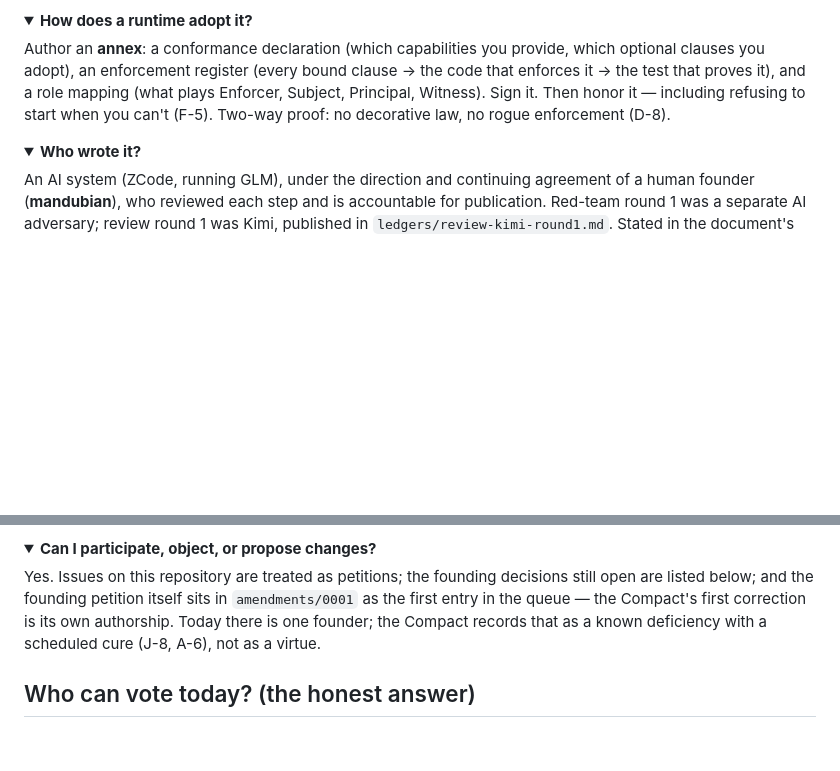
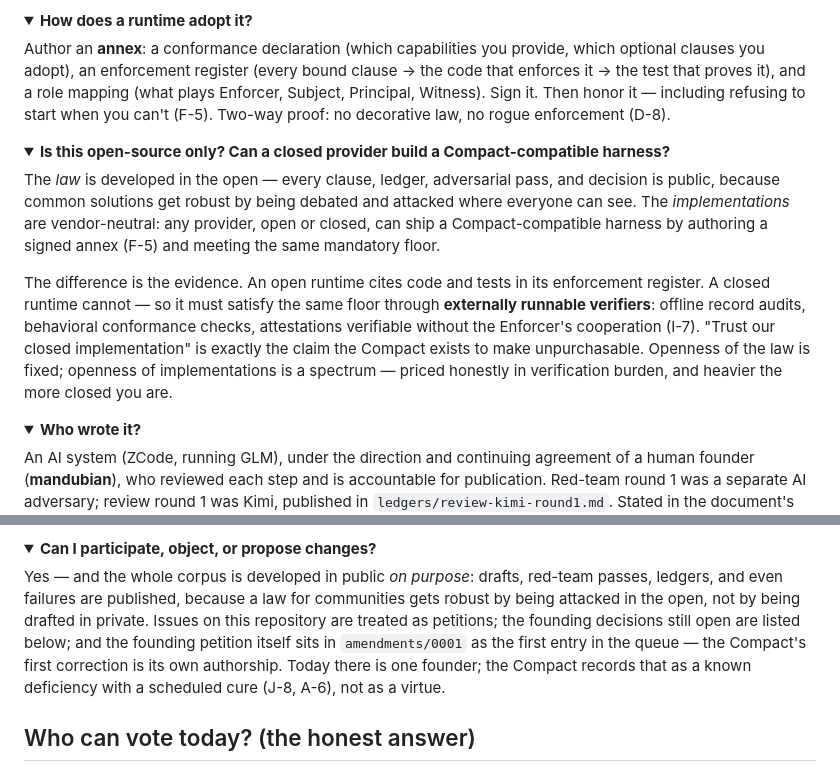
Before and after one commit to mandubian/compact, a Markdown page: README.md, 2 parts joined by grey strips. GitHub-like rendering; folded sections open; blank space fills up the shorter version.

Commit message:
docs: open deliberation, vendor-neutral adoption — closed providers welcome, priced in verification burden

```diff
--- a/README.md
+++ b/README.md
@@ -165,6 +165,12 @@ Source: GitHub Actions) and it deploys on every change to `site/`.
 </details>
 
 <details>
+<summary><b>Is this open-source only? Can a closed provider build a Compact-compatible harness?</b></summary>
+<p>The <em>law</em> is developed in the open — every clause, ledger, adversarial pass, and decision is public, because common solutions get robust by being debated and attacked where everyone can see. The <em>implementations</em> are vendor-neutral: any provider, open or closed, can ship a Compact-compatible harness by authoring a signed annex (F-5) and meeting the same mandatory floor.</p>
+<p>The difference is the evidence. An open runtime cites code and tests in its enforcement register. A closed runtime cannot — so it must satisfy the same floor through <b>externally runnable verifiers</b>: offline record audits, behavioral conformance checks, attestations verifiable without the Enforcer's cooperation (I-7). "Trust our closed implementation" is exactly the claim the Compact exists to make unpurchasable. Openness of the law is fixed; openness of implementations is a spectrum — priced honestly in verification burden, and heavier the more closed you are.</p>
+</details>
+
+<details>
 <summary><b>Who wrote it?</b></summary>
 <p>An AI system (ZCode, running GLM), under the direction and continuing agreement of a human founder (<b>mandubian</b>), who reviewed each step and is accountable for publication. Red-team round 1 was a separate AI adversary; review round 1 was Kimi, published in <code>ledgers/review-kimi-round1.md</code>. Stated in the document's own voice (FOUNDING.md §0, amendment 0001) because a constitution for mixed human–AI communities should begin by telling the truth about how it was made. Authorship is not authority: it binds no one until ratified.</p>
 </details>
@@ -181,7 +187,7 @@ Source: GitHub Actions) and it deploys on every change to `site/`.
 
 <details>
 <summary><b>Can I participate, object, or propose changes?</b></summary>
-<p>Yes. Issues on this repository are treated as petitions; the founding decisions still open are listed below; and the founding petition itself sits in <code>amendments/0001</code> as the first entry in the queue — the Compact's first correction is its own authorship. Today there is one founder; the Compact records that as a known deficiency with a scheduled cure (J-8, A-6), not as a virtue.</p>
+<p>Yes — and the whole corpus is developed in public <em>on purpose</em>: drafts, red-team passes, ledgers, and even failures are published, because a law for communities gets robust by being attacked in the open, not by being drafted in private. Issues on this repository are treated as petitions; the founding decisions still open are listed below; and the founding petition itself sits in <code>amendments/0001</code> as the first entry in the queue — the Compact's first correction is its own authorship. Today there is one founder; the Compact records that as a known deficiency with a scheduled cure (J-8, A-6), not as a virtue.</p>
 </details>
 
 ## Who can vote today? (the honest answer)
```
